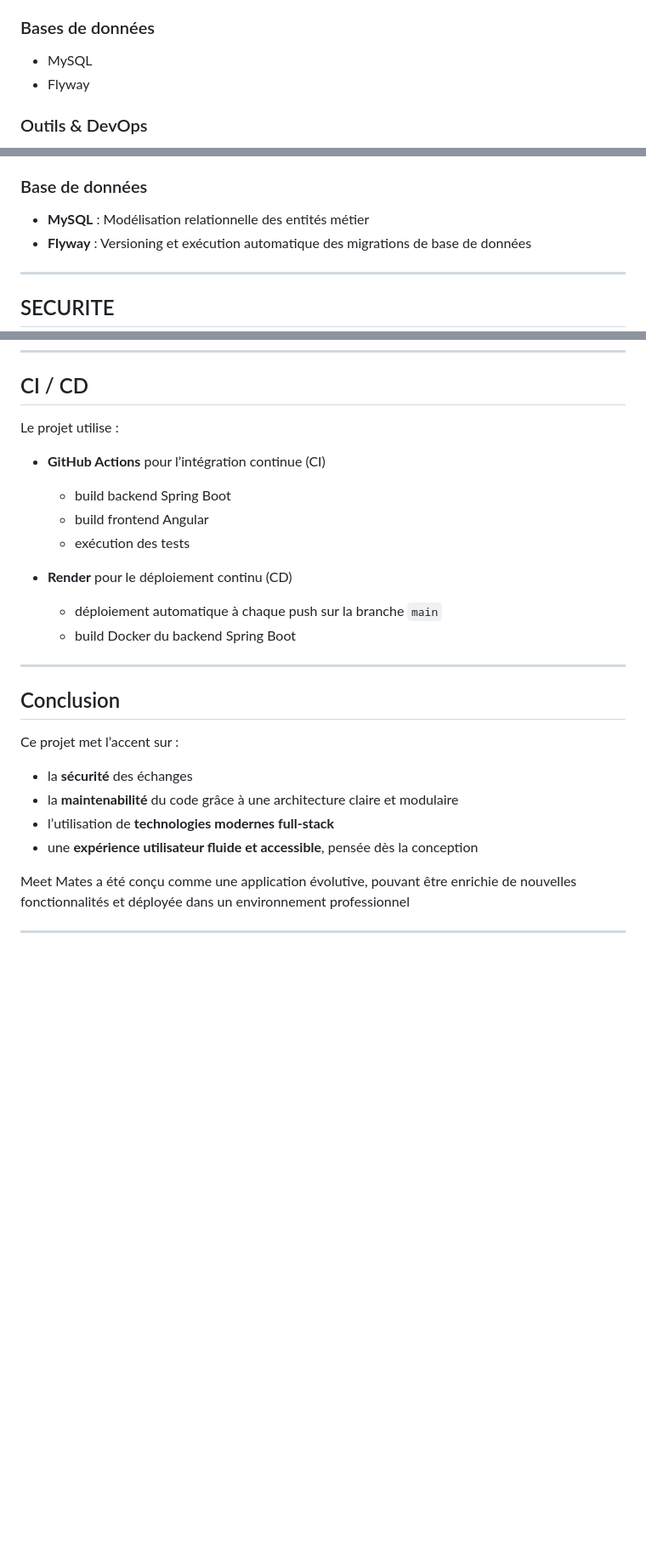
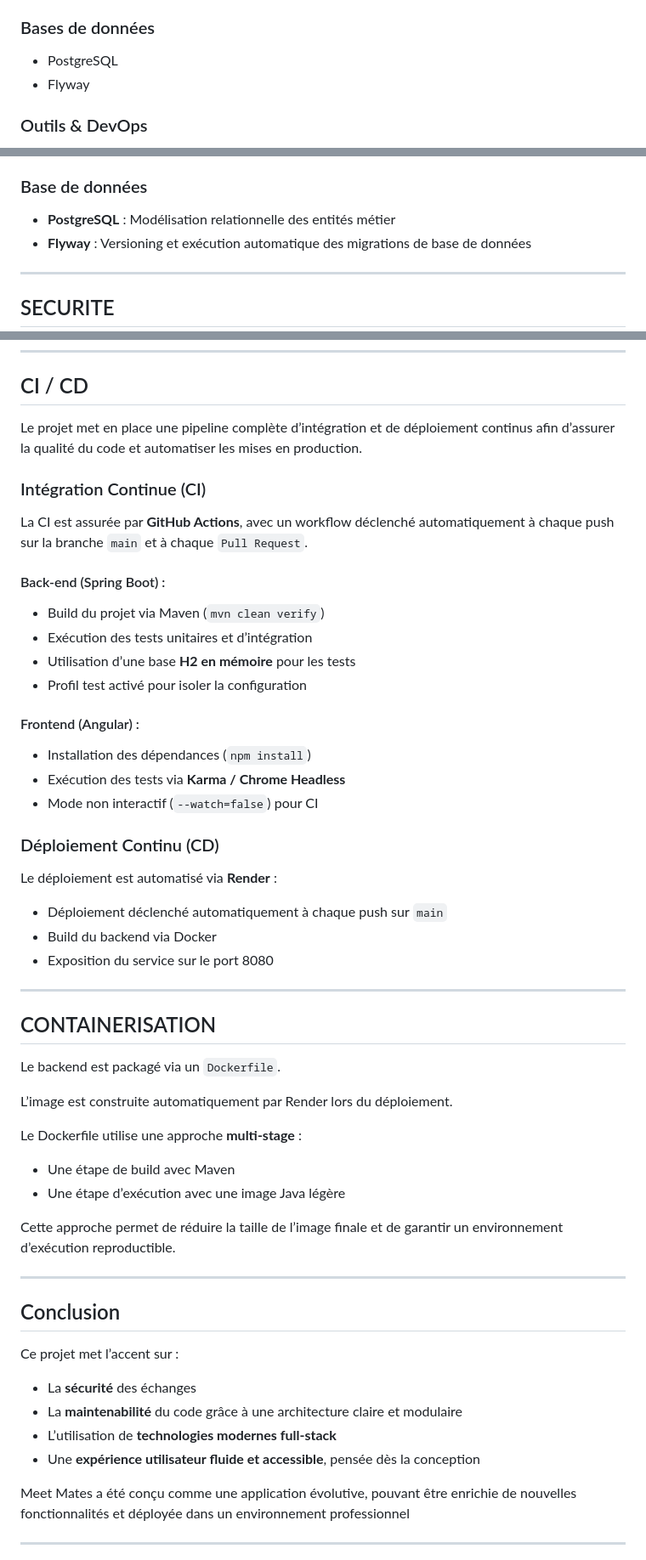
Before and after one commit to EnnioPilia/MeetMatesRender, a Markdown page: README.md, 3 parts joined by grey strips. Shown at 85% size. Drawn GitHub-style; blank space fills up the shorter version.

```diff
--- a/README.md
+++ b/README.md
@@ -65,7 +66,7 @@ Projet initié dans le cadre de la formation **Concepteur Développeur d’Appli
 - Apache Maven
 
 ### Bases de données
-- MySQL
+- PostgreSQL
 - Flyway
 
 ### Outils & DevOps
@@ -103,7 +104,7 @@ Services transverses :
 - Gestion des emails (Spring Mail + Thymeleaf)
 
 ### Base de données
-- **MySQL** : Modélisation relationnelle des entités métier
+- **PostgreSQL** : Modélisation relationnelle des entités métier
 - **Flyway** : Versioning et exécution automatique des migrations de base de données
 
 ---
@@ -232,26 +233,53 @@ mvn test
 
 ## CI / CD
 
-Le projet utilise :
+Le projet met en place une pipeline complète d’intégration et de déploiement continus afin d’assurer la qualité du code et automatiser les mises en production.
 
-- **GitHub Actions** pour l’intégration continue (CI)
-  - build backend Spring Boot
-  - build frontend Angular
-  - exécution des tests
+### Intégration Continue (CI)
 
-- **Render** pour le déploiement continu (CD)
-  - déploiement automatique à chaque push sur la branche `main`
-  - build Docker du backend Spring Boot
+La CI est assurée par **GitHub Actions**, avec un workflow déclenché automatiquement à chaque push sur la branche `main` et à chaque `Pull Request`.
+
+#### Back-end (Spring Boot) :
+- Build du projet via Maven (`mvn clean verify`)
+- Exécution des tests unitaires et d’intégration
+- Utilisation d’une base **H2 en mémoire** pour les tests
+- Profil test activé pour isoler la configuration
+
+#### Frontend (Angular) :
+- Installation des dépendances (`npm install`)
+- Exécution des tests via **Karma / Chrome Headless**
+- Mode non interactif (`--watch=false`) pour CI
+
+### Déploiement Continu (CD)
+
+Le déploiement est automatisé via **Render** :
+- Déploiement déclenché automatiquement à chaque push sur `main`
+- Build du backend via Docker
+- Exposition du service sur le port 8080
+
+---
+
+## CONTAINERISATION
+
+Le backend est packagé via un `Dockerfile`.
+
+L’image est construite automatiquement par Render lors du déploiement.
+
+Le Dockerfile utilise une approche **multi-stage** :
+- Une étape de build avec Maven
+- Une étape d’exécution avec une image Java légère
+
+Cette approche permet de réduire la taille de l’image finale et de garantir un environnement d’exécution reproductible.
 
 ---
 
 ## Conclusion
 
 Ce projet met l’accent sur :
-- la **sécurité** des échanges
-- la **maintenabilité** du code grâce à une architecture claire et modulaire
-- l’utilisation de **technologies modernes full-stack**
-- une **expérience utilisateur fluide et accessible**, pensée dès la conception
+- La **sécurité** des échanges
+- La **maintenabilité** du code grâce à une architecture claire et modulaire
+- L’utilisation de **technologies modernes full-stack**
+- Une **expérience utilisateur fluide et accessible**, pensée dès la conception
 
 Meet Mates a été conçu comme une application évolutive, pouvant être enrichie
 de nouvelles fonctionnalités et déployée dans un environnement professionnel
```
Also changed, not shown: other parts of README.md (+8 -7 lines).
